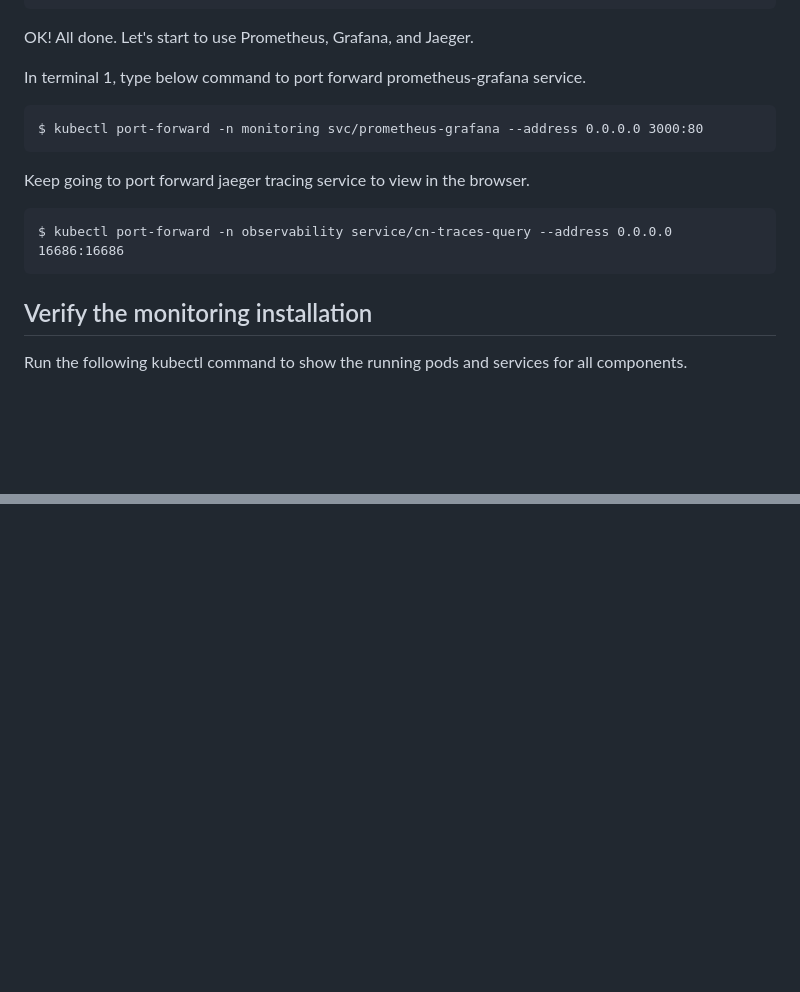
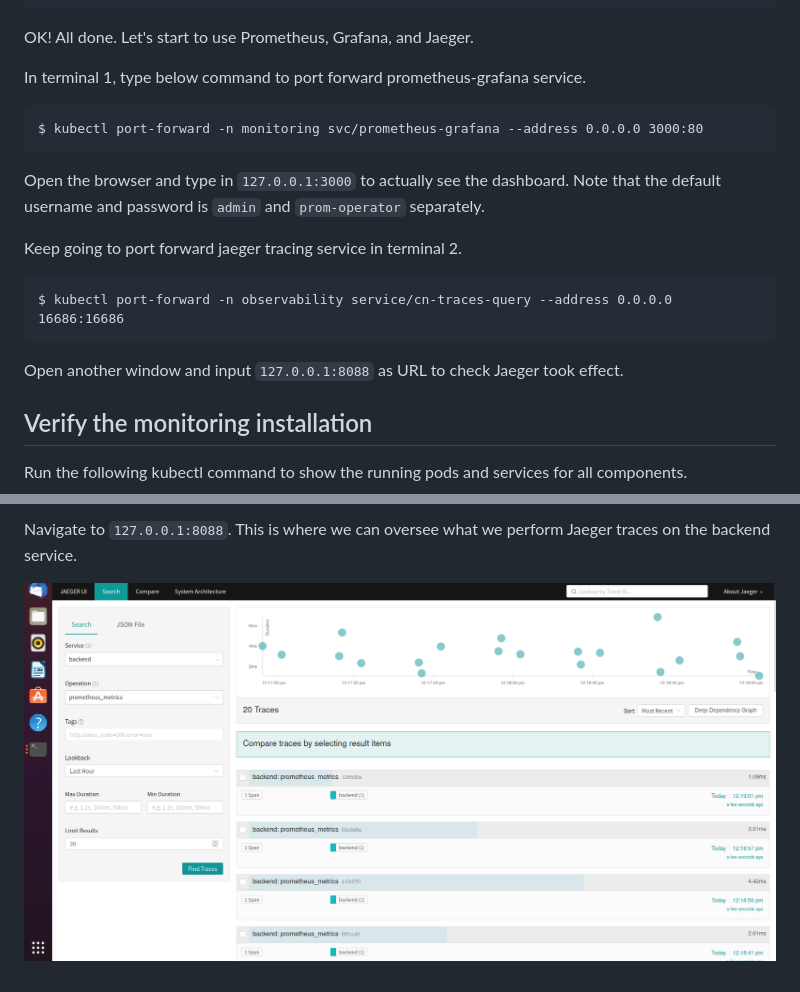
Before and after one commit to jonathanyeh0723/cn-metrics-dashboard, a Markdown page: README.md, 2 parts joined by grey strips. Rendered like a GitHub page; blank space fills up the shorter version.

````diff
--- a/README.md
+++ b/README.md
@@ -92,14 +91,19 @@ backend-app    3/3     3            3           2m26s
 OK! All done. Let's start to use Prometheus, Grafana, and Jaeger.
 
 In terminal 1, type below command to port forward prometheus-grafana service.
+
 ```
 $ kubectl port-forward -n monitoring svc/prometheus-grafana --address 0.0.0.0 3000:80
 ```
 
-Keep going to port forward jaeger tracing service to view in the browser.
+Open the browser and type in `127.0.0.1:3000` to actually see the dashboard. Note that the default username and password is `admin` and `prom-operator` separately.
+
+Keep going to port forward jaeger tracing service in terminal 2.
 ```
 $ kubectl port-forward -n observability service/cn-traces-query --address 0.0.0.0 16686:16686
 ```
+
+Open another window and input `127.0.0.1:8088` as URL to check Jaeger took effect.
 
 ## Verify the monitoring installation
 
@@ -162,0 +276,3 @@ By tracking these metrics, you can get a better understanding of how well your a
+Navigate to `127.0.0.1:8088`. This is where we can oversee what we perform Jaeger traces on the backend service.
+
+![img_4](./answer-img/5_tracing_flask.png)
````
Also changed, not shown: other parts of README.md (+109 -1 lines).
